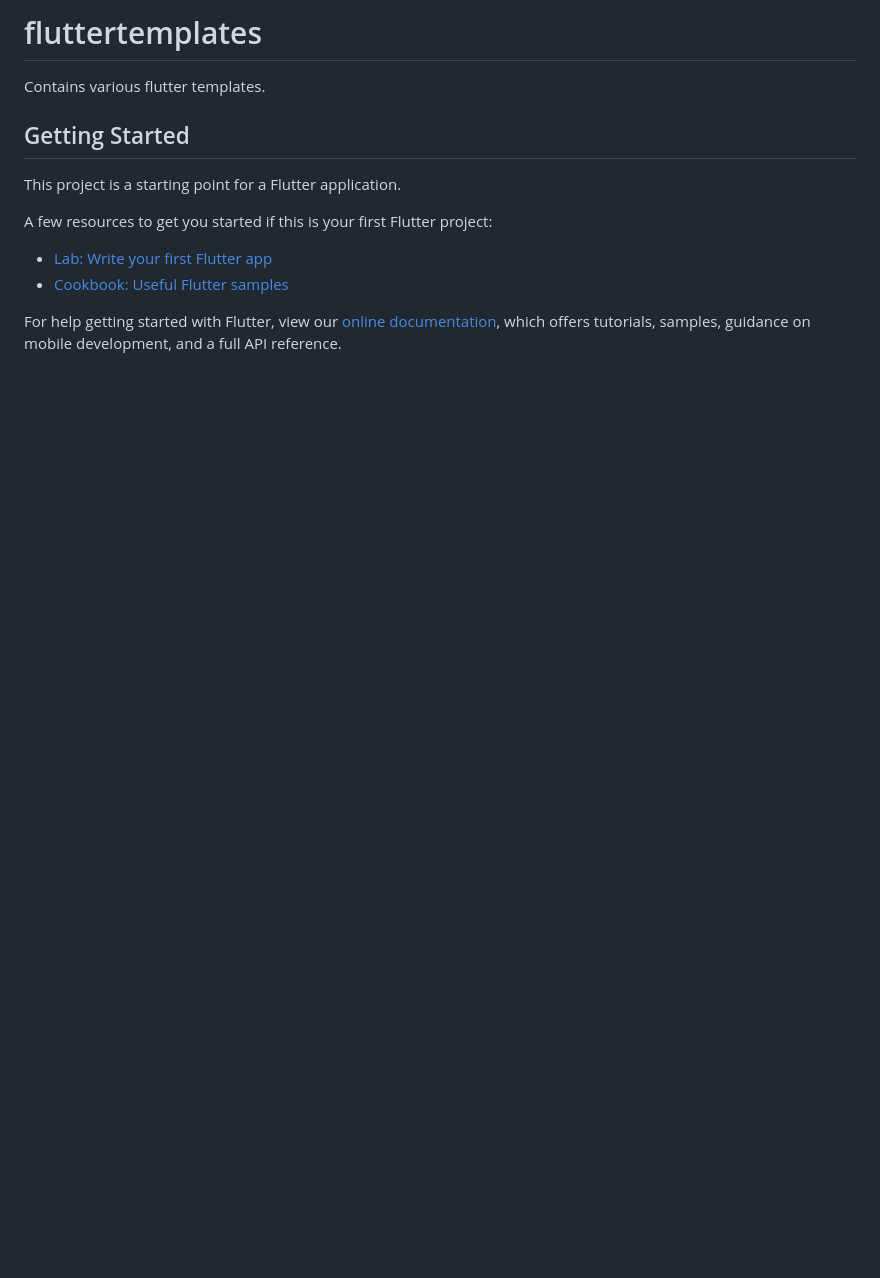
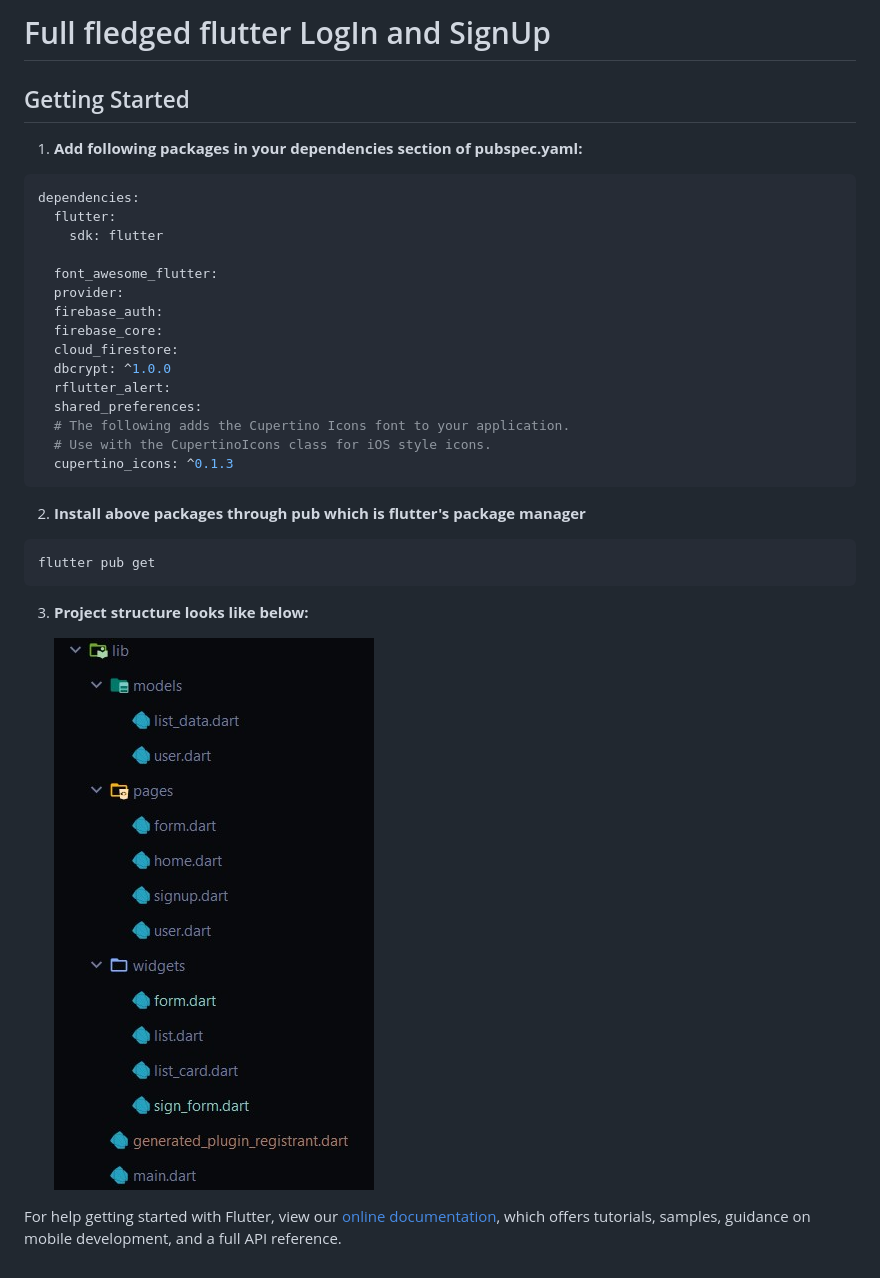
Before and after one commit to lakhanjindam/flutter_forms, a Markdown page: README.md, the part around the change. GitHub-like rendering; pictures changed too: images/proj_struct.jpg (added); blank space fills up the shorter version.

````diff
--- a/README.md
+++ b/README.md
@@ -1,15 +1,32 @@
-# fluttertemplates
-
-Contains various flutter templates.
+# Full fledged flutter LogIn and SignUp
 
 ## Getting Started
 
-This project is a starting point for a Flutter application.
+1. **Add following packages in your dependencies section of pubspec.yaml:**
+```yaml
+dependencies:
+  flutter:
+    sdk: flutter
 
-A few resources to get you started if this is your first Flutter project:
+  font_awesome_flutter:
+  provider:
+  firebase_auth:
+  firebase_core:
+  cloud_firestore:
+  dbcrypt: ^1.0.0
+  rflutter_alert:
+  shared_preferences:
+  # The following adds the Cupertino Icons font to your application.
+  # Use with the CupertinoIcons class for iOS style icons.
+  cupertino_icons: ^0.1.3
+```
+2. **Install above packages through pub which is flutter's package manager**
+```aidl
+flutter pub get
+```
+3. **Project structure looks like below:**
 
-- [Lab: Write your first Flutter app](https://flutter.dev/docs/get-started/codelab)
-- [Cookbook: Useful Flutter samples](https://flutter.dev/docs/cookbook)
+    ![](images/proj_struct.jpg)
 
 For help getting started with Flutter, view our
 [online documentation](https://flutter.dev/docs), which offers tutorials,
````
Also changed, not shown: 2 other files.
